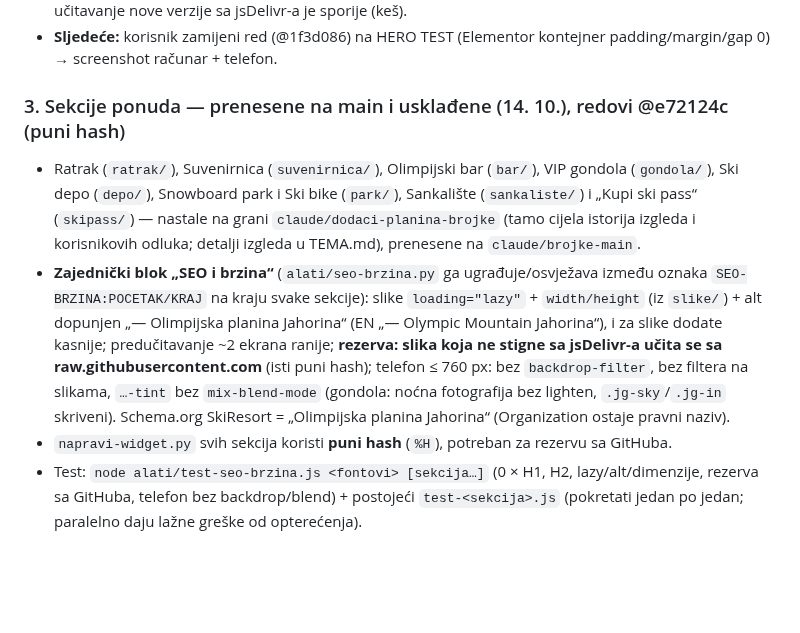
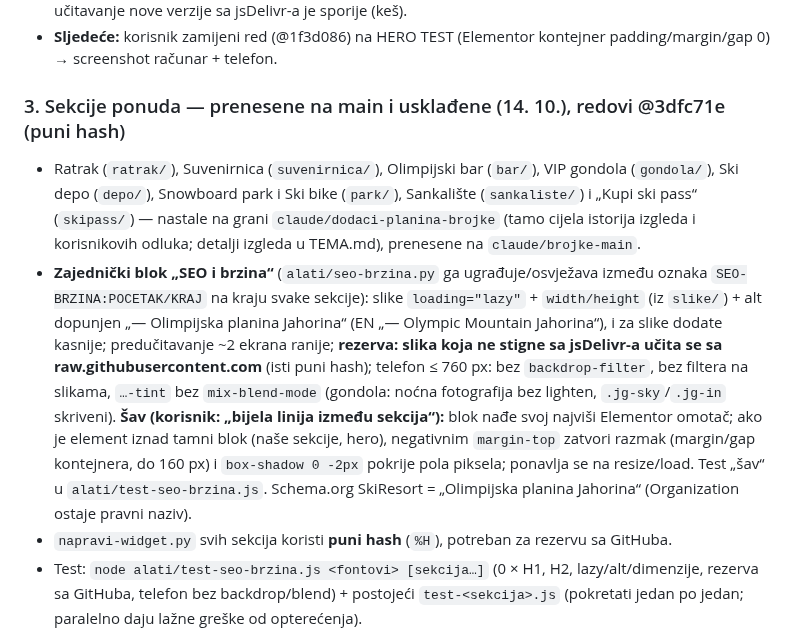
Before and after one commit to NjegosAnalyst/Webpage, a Markdown page: STANJE-PROJEKTA.md, the part around the change. GitHub-like rendering; blank space fills up the shorter version.

Commit message:
Stanje projekta: šav između sekcija (redovi @3dfc71e)
Co-Authored-By: Claude Opus 5.5 <noreply@anthropic.com>
Claude-Session: https://claude.ai/code/session_01DomcT7HdDVhEmMRqUe5SzS

```diff
--- a/STANJE-PROJEKTA.md
+++ b/STANJE-PROJEKTA.md
@@ -80,9 +80,9 @@ Pročitaj ovo prije rada. Komunikacija sa korisnikom: srpski, latinica, ijekavic
 - **Radi na HERO TEST (14. 10.), korisnik: „radi sve samo se sporo učitava“** → ulazak skraćen sa ~4 s na ~2 s (uže .25 s, sjedišta od 650 ms svakih 200 ms, koluti .9–1.3 s), fotografija ostaje `loading="lazy"` u HTML-u ali je IntersectionObserver (rootMargin 1600 px) prebaci na eager ~2 ekrana ranije. Prvo učitavanje nove verzije sa jsDelivr-a je sporije (keš).
 - **Sljedeće:** korisnik zamijeni red (@1f3d086) na HERO TEST (Elementor kontejner padding/margin/gap 0) → screenshot računar + telefon.
 
-### 3. Sekcije ponuda — prenesene na main i usklađene (14. 10.), redovi @e72124c (puni hash)
+### 3. Sekcije ponuda — prenesene na main i usklađene (14. 10.), redovi @3dfc71e (puni hash)
 - Ratrak (`ratrak/`), Suvenirnica (`suvenirnica/`), Olimpijski bar (`bar/`), VIP gondola (`gondola/`), Ski depo (`depo/`), Snowboard park i Ski bike (`park/`), Sankalište (`sankaliste/`) i „Kupi ski pass“ (`skipass/`) — nastale na grani `claude/dodaci-planina-brojke` (tamo cijela istorija izgleda i korisnikovih odluka; detalji izgleda u TEMA.md), prenesene na `claude/brojke-main`.
-- **Zajednički blok „SEO i brzina“** (`alati/seo-brzina.py` ga ugrađuje/osvježava između oznaka `SEO-BRZINA:POCETAK/KRAJ` na kraju svake sekcije): slike `loading="lazy"` + `width/height` (iz `slike/`) + alt dopunjen „— Olimpijska planina Jahorina“ (EN „— Olympic Mountain Jahorina“), i za slike dodate kasnije; predučitavanje ~2 ekrana ranije; **rezerva: slika koja ne stigne sa jsDelivr-a učita se sa raw.githubusercontent.com** (isti puni hash); telefon ≤ 760 px: bez `backdrop-filter`, bez filtera na slikama, `…-tint` bez `mix-blend-mode` (gondola: noćna fotografija bez lighten, `.jg-sky`/`.jg-in` skriveni). Schema.org SkiResort = „Olimpijska planina Jahorina“ (Organization ostaje pravni naziv).
+- **Zajednički blok „SEO i brzina“** (`alati/seo-brzina.py` ga ugrađuje/osvježava između oznaka `SEO-BRZINA:POCETAK/KRAJ` na kraju svake sekcije): slike `loading="lazy"` + `width/height` (iz `slike/`) + alt dopunjen „— Olimpijska planina Jahorina“ (EN „— Olympic Mountain Jahorina“), i za slike dodate kasnije; predučitavanje ~2 ekrana ranije; **rezerva: slika koja ne stigne sa jsDelivr-a učita se sa raw.githubusercontent.com** (isti puni hash); telefon ≤ 760 px: bez `backdrop-filter`, bez filtera na slikama, `…-tint` bez `mix-blend-mode` (gondola: noćna fotografija bez lighten, `.jg-sky`/`.jg-in` skriveni). **Šav (korisnik: „bijela linija između sekcija“):** blok nađe svoj najviši Elementor omotač; ako je element iznad tamni blok (naše sekcije, hero), negativnim `margin-top` zatvori razmak (margin/gap kontejnera, do 160 px) i `box-shadow 0 -2px` pokrije pola piksela; ponavlja se na resize/load. Test „šav“ u `alati/test-seo-brzina.js`. Schema.org SkiResort = „Olimpijska planina Jahorina“ (Organization ostaje pravni naziv).
 - `napravi-widget.py` svih sekcija koristi **puni hash** (`%H`), potreban za rezervu sa GitHuba.
 - Test: `node alati/test-seo-brzina.js <fontovi> [sekcija…]` (0 × H1, H2, lazy/alt/dimenzije, rezerva sa GitHuba, telefon bez backdrop/blend) + postojeći `test-<sekcija>.js` (pokretati jedan po jedan; paralelno daju lažne greške od opterećenja).
 - **Svaka izmjena sekcije:** izmijeni `<sekcija>.js` → `python3 alati/seo-brzina.py <sekcija>` → testovi → commit + push → `python3 napravi-widget.py` → commit + push → novi red.
```
